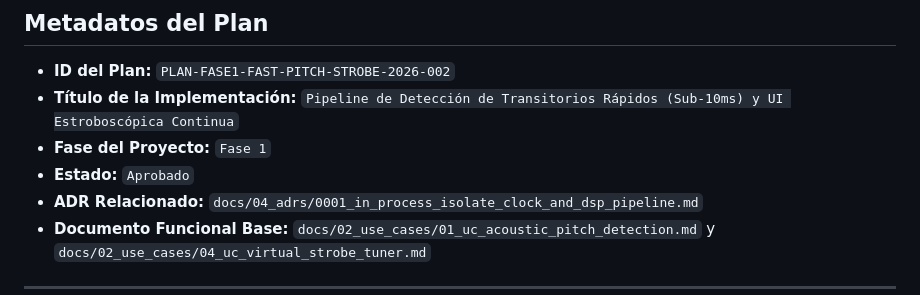
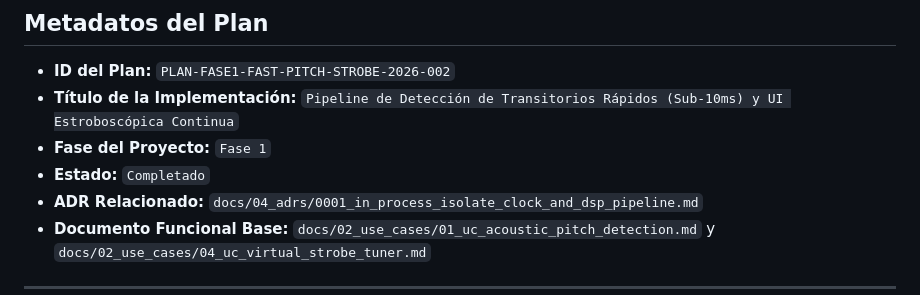
Before and after one commit to Nicolas11Leon/Tunner, a Markdown page: docs/05_implementation_plans/plan_phase_1_strobe_tuner_ui.md, the part around the change. Rendered like a GitHub page.

Commit message:
docs(plan): update PLAN-FASE1-FAST-PITCH-STROBE-2026-002 status to Completado

```diff
--- a/docs/05_implementation_plans/plan_phase_1_strobe_tuner_ui.md
+++ b/docs/05_implementation_plans/plan_phase_1_strobe_tuner_ui.md
@@ -7,7 +7,7 @@
 - **ID del Plan:** `PLAN-FASE1-FAST-PITCH-STROBE-2026-002`
 - **Título de la Implementación:** `Pipeline de Detección de Transitorios Rápidos (Sub-10ms) y UI Estroboscópica Continua`
 - **Fase del Proyecto:** `Fase 1`
-- **Estado:** `Aprobado`
+- **Estado:** `Completado`
 - **ADR Relacionado:** `docs/04_adrs/0001_in_process_isolate_clock_and_dsp_pipeline.md`
 - **Documento Funcional Base:** `docs/02_use_cases/01_uc_acoustic_pitch_detection.md` y `docs/02_use_cases/04_uc_virtual_strobe_tuner.md`
 
```
